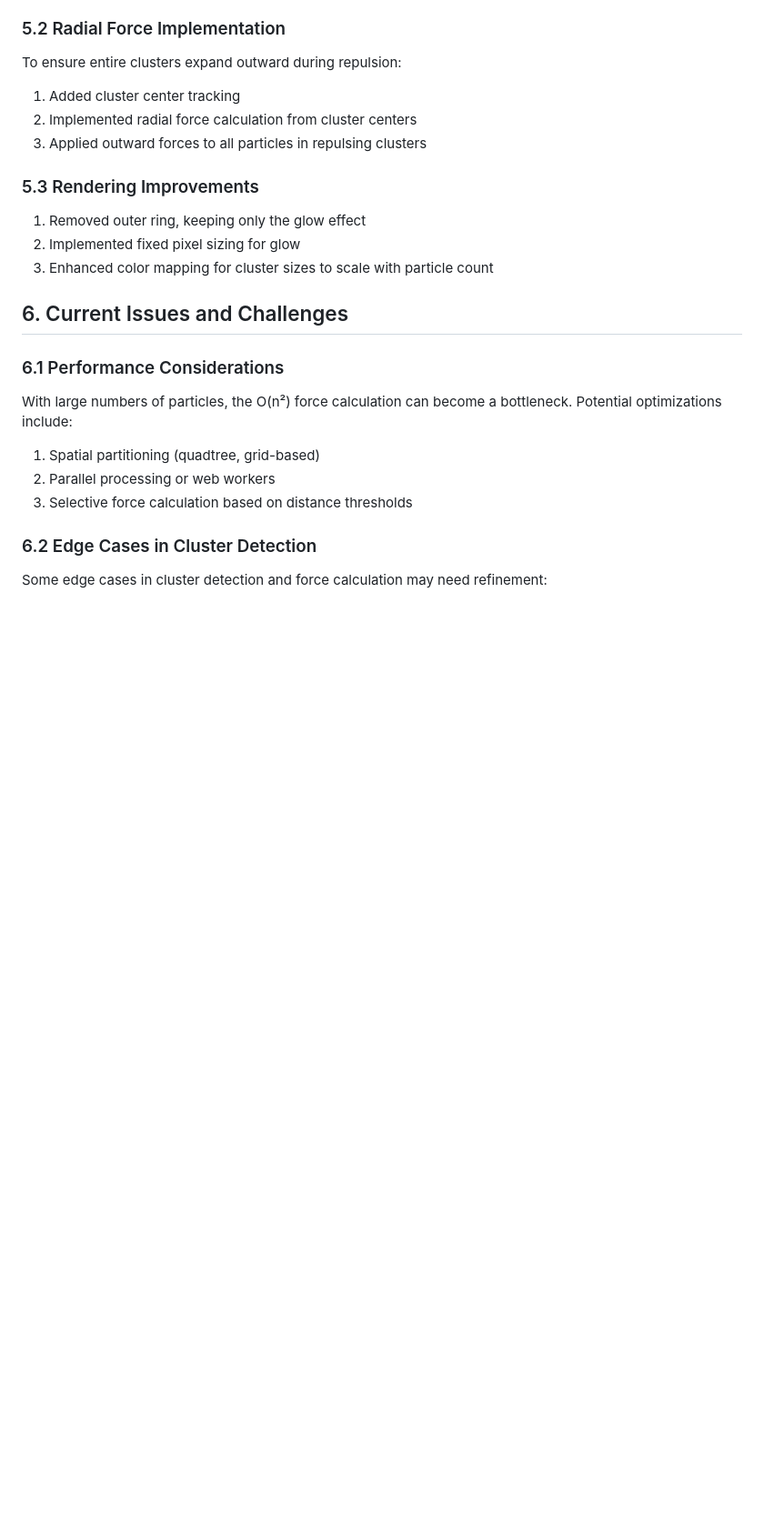
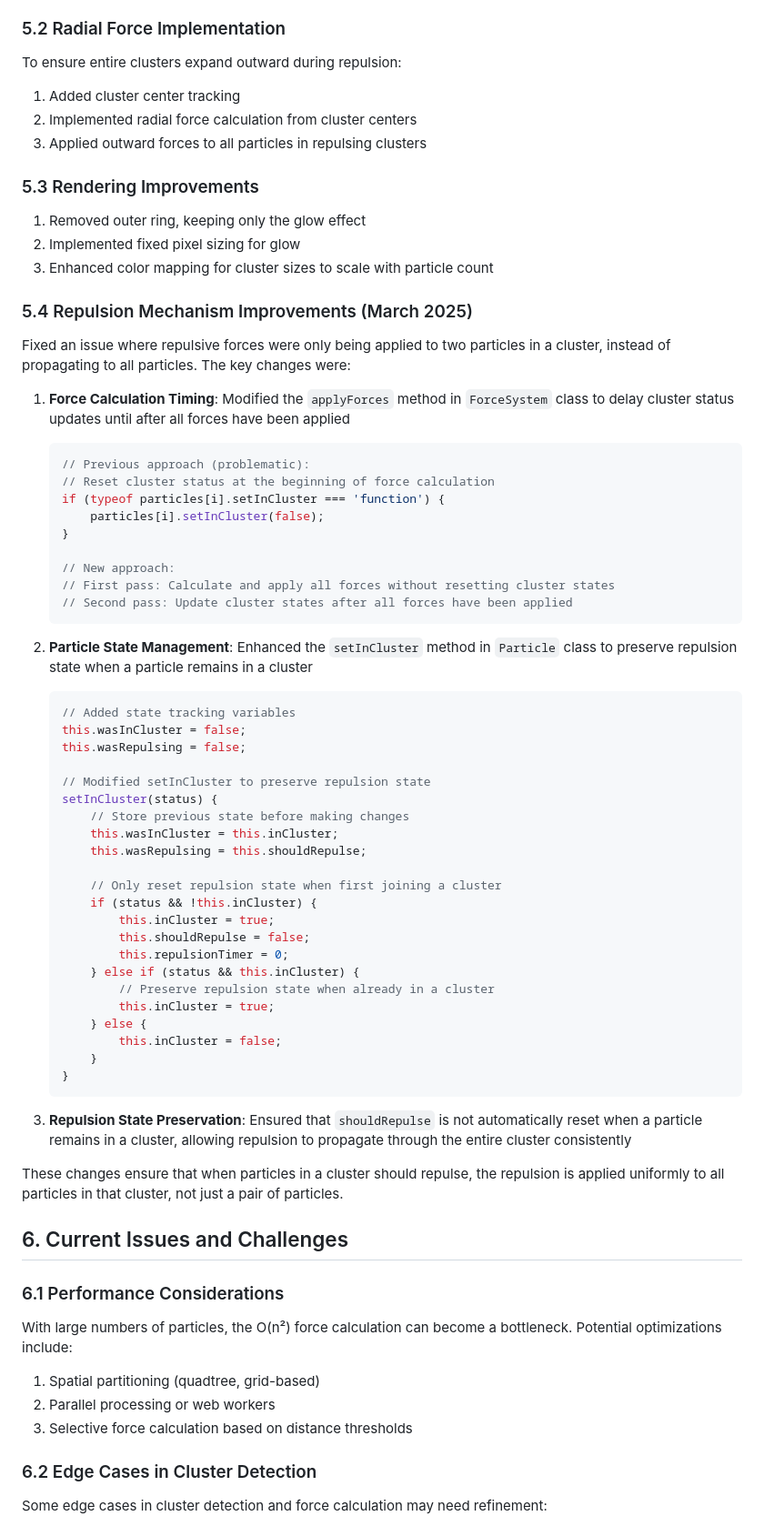
Before and after one commit to beinnmuir/particle-cluster-simulation, a Markdown page: TechnicalSummary.md, the part around the change. Shown: that part at 91% size. Rendered like a GitHub page; blank space fills up the shorter version.

Commit message:
update technical summary

````diff
--- a/TechnicalSummary.md
+++ b/TechnicalSummary.md
@@ -196,6 +196,53 @@ To ensure entire clusters expand outward during repulsion:
 2. Implemented fixed pixel sizing for glow
 3. Enhanced color mapping for cluster sizes to scale with particle count
 
+### 5.4 Repulsion Mechanism Improvements (March 2025)
+
+Fixed an issue where repulsive forces were only being applied to two particles in a cluster, instead of propagating to all particles. The key changes were:
+
+1. **Force Calculation Timing**: Modified the `applyForces` method in `ForceSystem` class to delay cluster status updates until after all forces have been applied
+   ```javascript
+   // Previous approach (problematic):
+   // Reset cluster status at the beginning of force calculation
+   if (typeof particles[i].setInCluster === 'function') {
+       particles[i].setInCluster(false);
+   }
+
+   // New approach:
+   // First pass: Calculate and apply all forces without resetting cluster states
+   // Second pass: Update cluster states after all forces have been applied
+   ```
+
+2. **Particle State Management**: Enhanced the `setInCluster` method in `Particle` class to preserve repulsion state when a particle remains in a cluster
+   ```javascript
+   // Added state tracking variables
+   this.wasInCluster = false;
+   this.wasRepulsing = false;
+
+   // Modified setInCluster to preserve repulsion state
+   setInCluster(status) {
+       // Store previous state before making changes
+       this.wasInCluster = this.inCluster;
+       this.wasRepulsing = this.shouldRepulse;
+
+       // Only reset repulsion state when first joining a cluster
+       if (status && !this.inCluster) {
+           this.inCluster = true;
+           this.shouldRepulse = false;
+           this.repulsionTimer = 0;
+       } else if (status && this.inCluster) {
+           // Preserve repulsion state when already in a cluster
+           this.inCluster = true;
+       } else {
+           this.inCluster = false;
+       }
+   }
+   ```
+
+3. **Repulsion State Preservation**: Ensured that `shouldRepulse` is not automatically reset when a particle remains in a cluster, allowing repulsion to propagate through the entire cluster consistently
+
+These changes ensure that when particles in a cluster should repulse, the repulsion is applied uniformly to all particles in that cluster, not just a pair of particles.
+
 ## 6. Current Issues and Challenges
 
 ### 6.1 Performance Considerations
````
